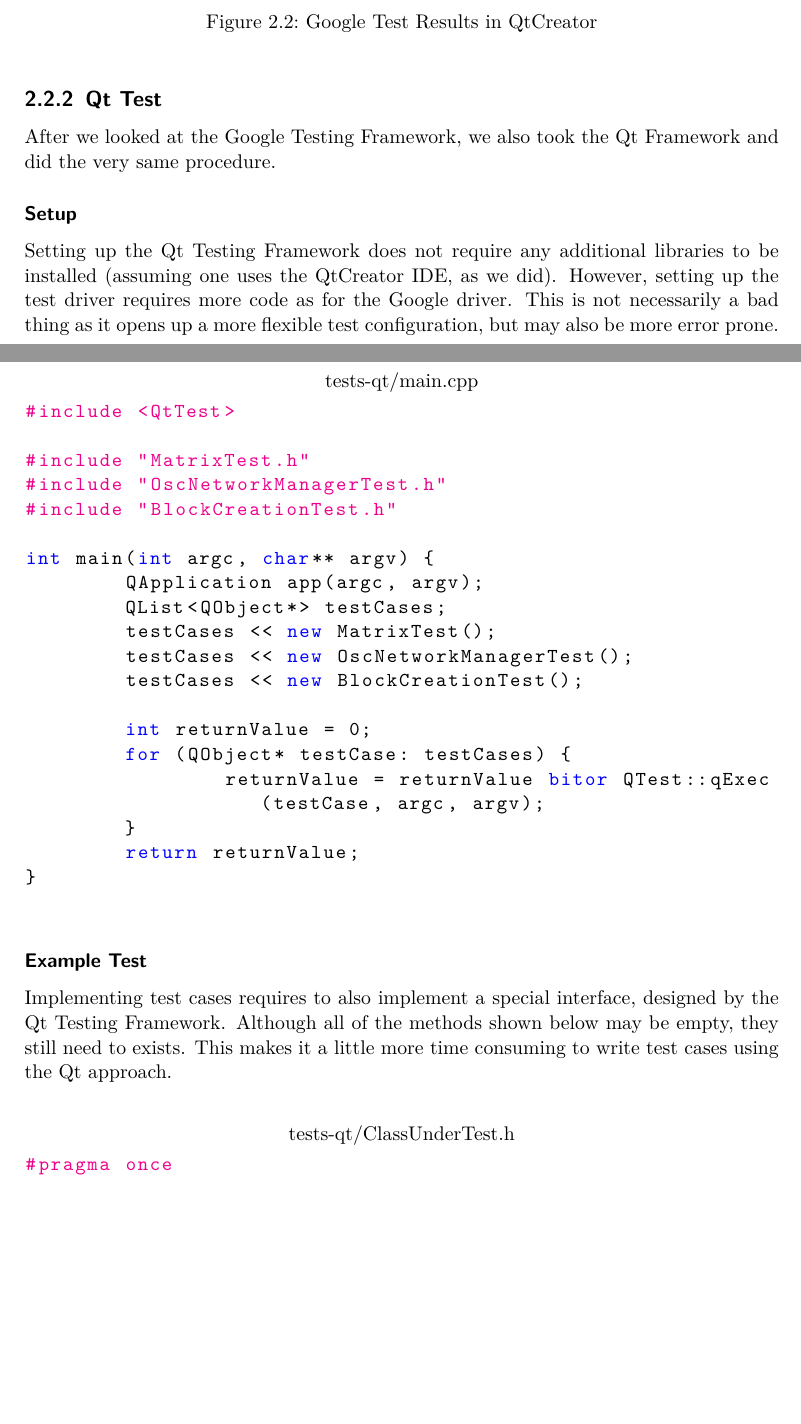
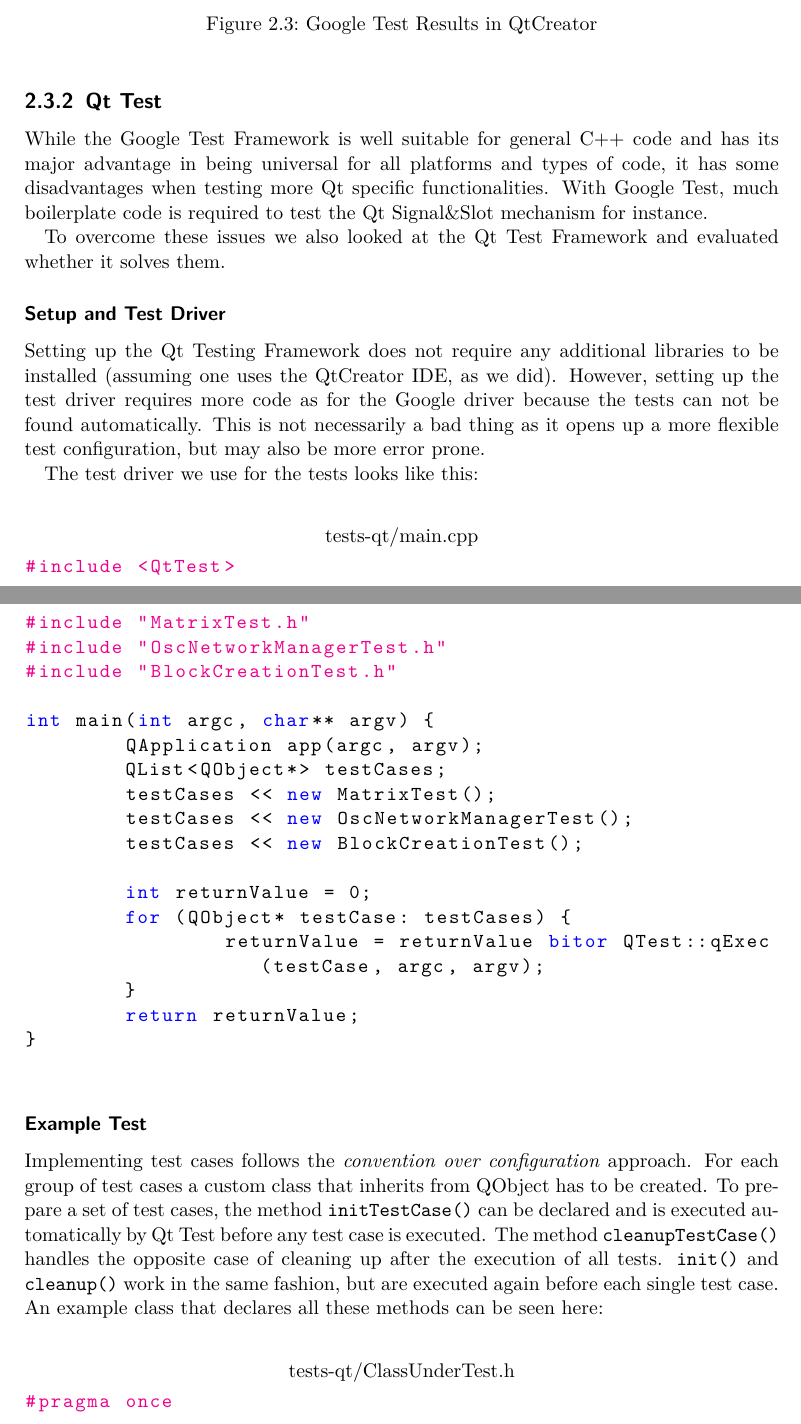
Before and after one commit to luminosuslight/Luminosus-TAV, a LaTeX thesis (main.tex): two parts of pages 20 and 21 of 25 before the commit and two parts of pages 21 and 22 of 26 after it, joined at a grey line, cut so that both start at the same text, the shorter picture padded with empty space. Compiled offline with pdfLaTeX.

Commit message:
Finished section about Qt Test

```diff
--- a/main.tex
+++ b/main.tex
@@ -607,11 +618,15 @@ QtCreator has a basic Google Test integration. It can start all or only individu
 
 \subsection{Qt Test}
 
-After we looked at the Google Testing Framework, we also took the Qt Framework and did the very same procedure.
+While the Google Test Framework is well suitable for general C++ code and has its major advantage in being universal for all platforms and types of code, it has some disadvantages when testing more Qt specific functionalities. With Google Test, much boilerplate code is required to test the Qt Signal\&Slot mechanism for instance.
 
-\subsubsection{Setup}
+To overcome these issues we also looked at the Qt Test Framework and evaluated whether it solves them.
 
-Setting up the Qt Testing Framework does not require any additional libraries to be installed (assuming one uses the QtCreator IDE, as we did). However, setting up the test driver requires more code as for the Google driver. This is not necessarily a bad thing as it opens up a more flexible test configuration, but may also be more error prone.
+\subsubsection{Setup and Test Driver}
+
+Setting up the Qt Testing Framework does not require any additional libraries to be installed (assuming one uses the QtCreator IDE, as we did). However, setting up the test driver requires more code as for the Google driver because the tests can not be found automatically. This is not necessarily a bad thing as it opens up a more flexible test configuration, but may also be more error prone.
+
+The test driver we use for the tests looks like this:
 
 \bigskip
 % TODO: replace *OR* in code with C++ logical OR ("|")
@@ -641,7 +656,7 @@ int main(int argc, char** argv) {
 
 \subsubsection{Example Test}
 
-Implementing test cases requires to also implement a special interface, designed by the Qt Testing Framework. Although all of the methods shown below may be empty, they still need to exists. This makes it a little more time consuming to write test cases using the Qt approach.
+Implementing test cases follows the \textit{convention over configuration} approach. For each group of test cases a custom class that inherits from QObject has to be created. To prepare a set of test cases, the method \texttt{initTestCase()} can be declared and is executed automatically by Qt Test before any test case is executed. The method \texttt{cleanupTestCase()} handles the opposite case of cleaning up after the execution of all tests. \texttt{init()} and \texttt{cleanup()} work in the same fashion, but are executed again before each single test case. An example class that declares all these methods can be seen here:
 
 \bigskip
 \begin{lstlisting}[title=tests-qt/ClassUnderTest.h]
```
Also changed, not shown: main.pdf, main.tex (52 more changed lines).
